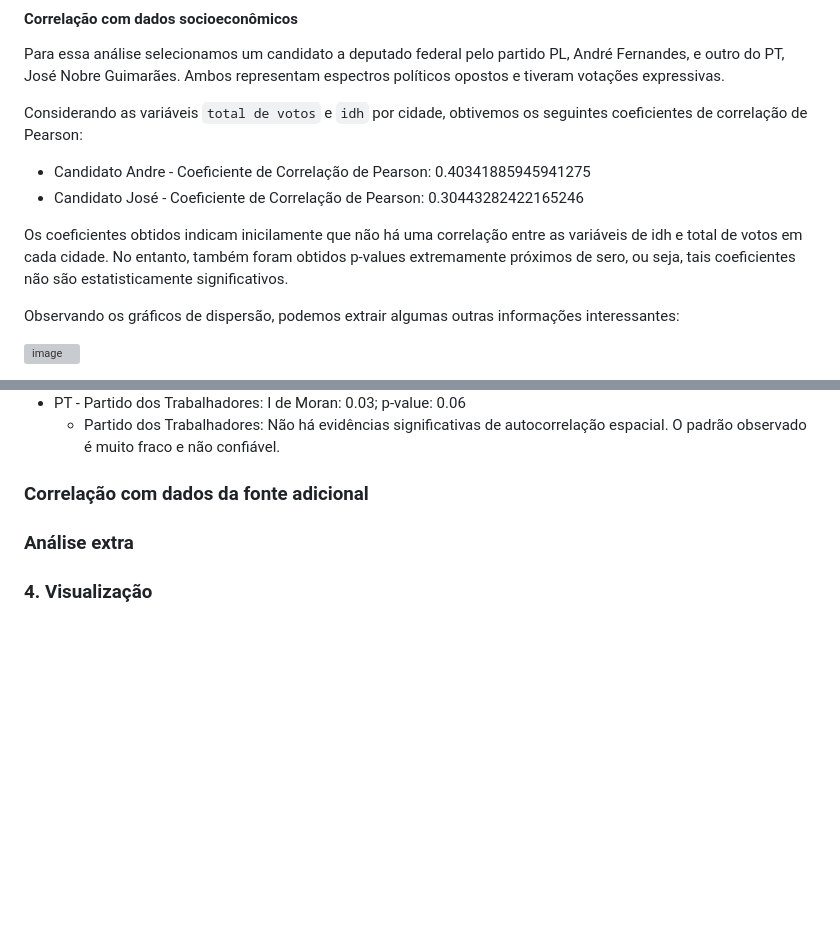
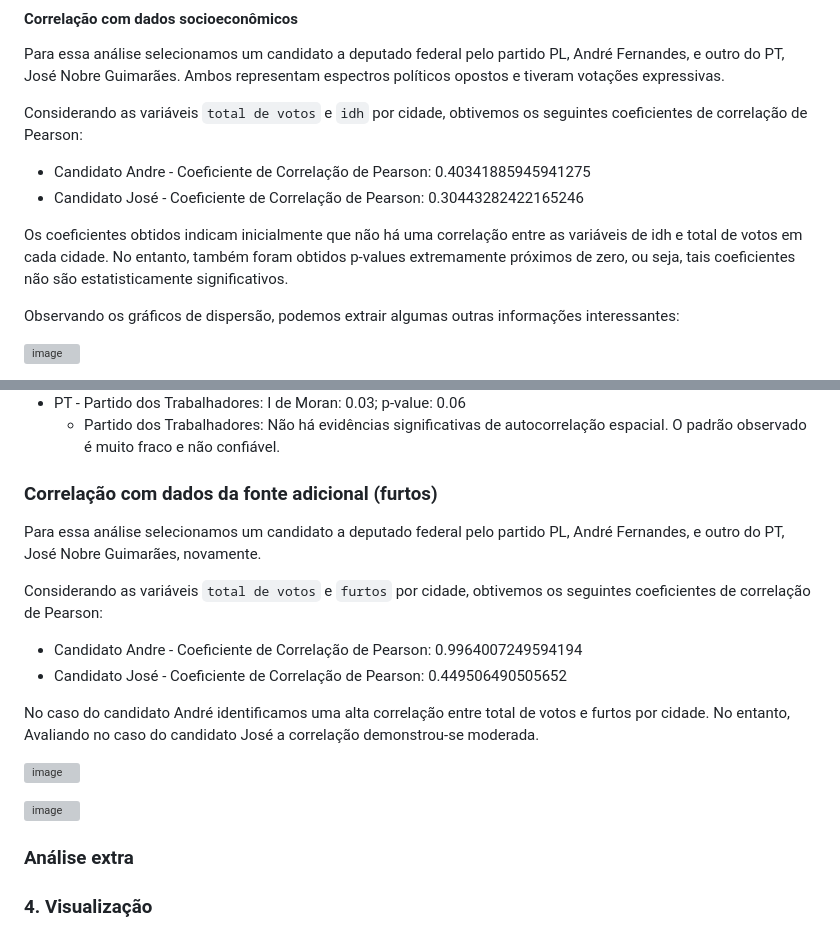
Before and after one commit to JoaoLucas23/BDG, a Markdown page: README.md, 2 parts joined by grey strips. Rendered like a GitHub page; blank space fills up the shorter version; grey boxes are pictures that could not be loaded.

```diff
--- a/README.md
+++ b/README.md
@@ -74,8 +74,7 @@ Considerando as variáveis `total de votos` e `idh` por cidade, obtivemos os seg
 -  Candidato Andre - Coeficiente de Correlação de Pearson: 0.40341885945941275
 - Candidato José - Coeficiente de Correlação de Pearson: 0.30443282422165246
 
-Os coeficientes obtidos indicam inicilamente que não há uma correlação entre as variáveis de idh e total de votos em cada cidade.  No entanto, também foram obtidos p-values extremamente próximos de sero, ou seja, tais coeficientes não são estatisticamente significativos.
-
+Os coeficientes obtidos indicam inicialmente que não há uma correlação entre as variáveis de idh e total de votos em cada cidade.  No entanto, também foram obtidos p-values extremamente próximos de zero, ou seja, tais coeficientes não são estatisticamente significativos.
 
 Observando os gráficos de dispersão, podemos extrair algumas outras informações interessantes:
 
@@ -105,7 +104,18 @@ Assim como nas duas primeira análise, foram calculados os valores do Índice de
 - PT - Partido dos Trabalhadores: I de Moran: 0.03; p-value: 0.06
   - Partido dos Trabalhadores: Não há evidências significativas de autocorrelação espacial. O padrão observado é muito fraco e não confiável.
 
-### Correlação com dados da fonte adicional
+### Correlação com dados da fonte adicional (furtos)
+Para essa análise selecionamos um candidato a deputado federal pelo partido PL, André Fernandes, e outro do PT, José Nobre Guimarães, novamente.
+
+Considerando as variáveis `total de votos` e `furtos` por cidade, obtivemos os seguintes coeficientes de correlação de Pearson:
+-  Candidato Andre - Coeficiente de Correlação de Pearson: 0.9964007249594194
+- Candidato José - Coeficiente de Correlação de Pearson: 0.449506490505652
+
+No caso do candidato André identificamos uma alta correlação entre total de votos e furtos por cidade. No entanto, Avaliando no caso do candidato José a correlação demonstrou-se moderada.
+
+![image](https://github.com/user-attachments/assets/129bccef-a204-4679-bc21-e6f40f69e83d)
+
+![image](https://github.com/user-attachments/assets/7f28f253-d57e-4e2f-8e8b-6eb2959c0a84)
 
 ### Análise extra
 
```
